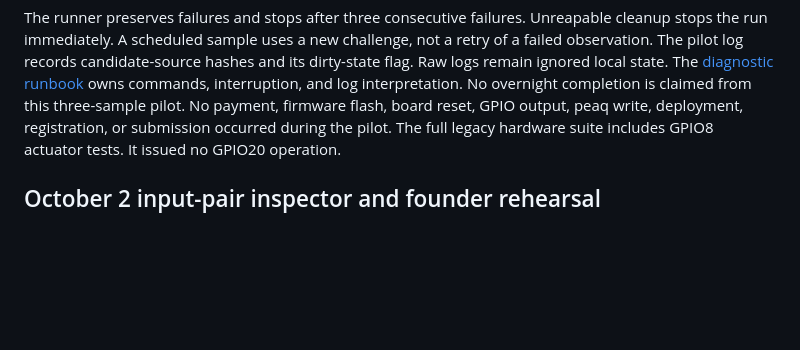
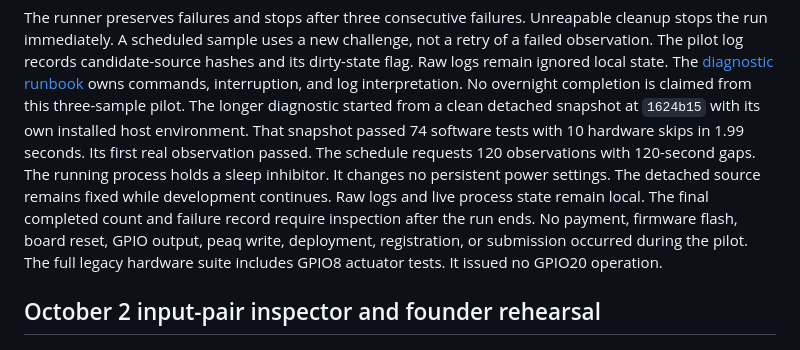
Before and after one commit to epicexcelsior/capmesh-poc, a Markdown page: docs/VERIFICATION.md, the part around the change. Rendered like a GitHub page; blank space fills up the shorter version.

Commit message:
docs: record fixed-source overnight verification start

```diff
--- a/docs/VERIFICATION.md
+++ b/docs/VERIFICATION.md
@@ -41,6 +41,12 @@ Unreapable cleanup stops the run immediately. A scheduled sample uses a new chal
 The pilot log records candidate-source hashes and its dirty-state flag. Raw logs remain ignored local state.
 The [diagnostic runbook](DEMO.md#record-scheduled-input-checks) owns commands, interruption, and log interpretation.
 No overnight completion is claimed from this three-sample pilot.
+The longer diagnostic started from a clean detached snapshot at `1624b15` with its own installed host environment.
+That snapshot passed 74 software tests with 10 hardware skips in 1.99 seconds.
+Its first real observation passed. The schedule requests 120 observations with 120-second gaps.
+The running process holds a sleep inhibitor. It changes no persistent power settings.
+The detached source remains fixed while development continues. Raw logs and live process state remain local.
+The final completed count and failure record require inspection after the run ends.
 No payment, firmware flash, board reset, GPIO output, peaq write, deployment, registration, or submission occurred during the pilot.
 The full legacy hardware suite includes GPIO8 actuator tests. It issued no GPIO20 operation.
 
```
Also changed, not shown: docs/FOCUS.md (+1 -1 lines).
